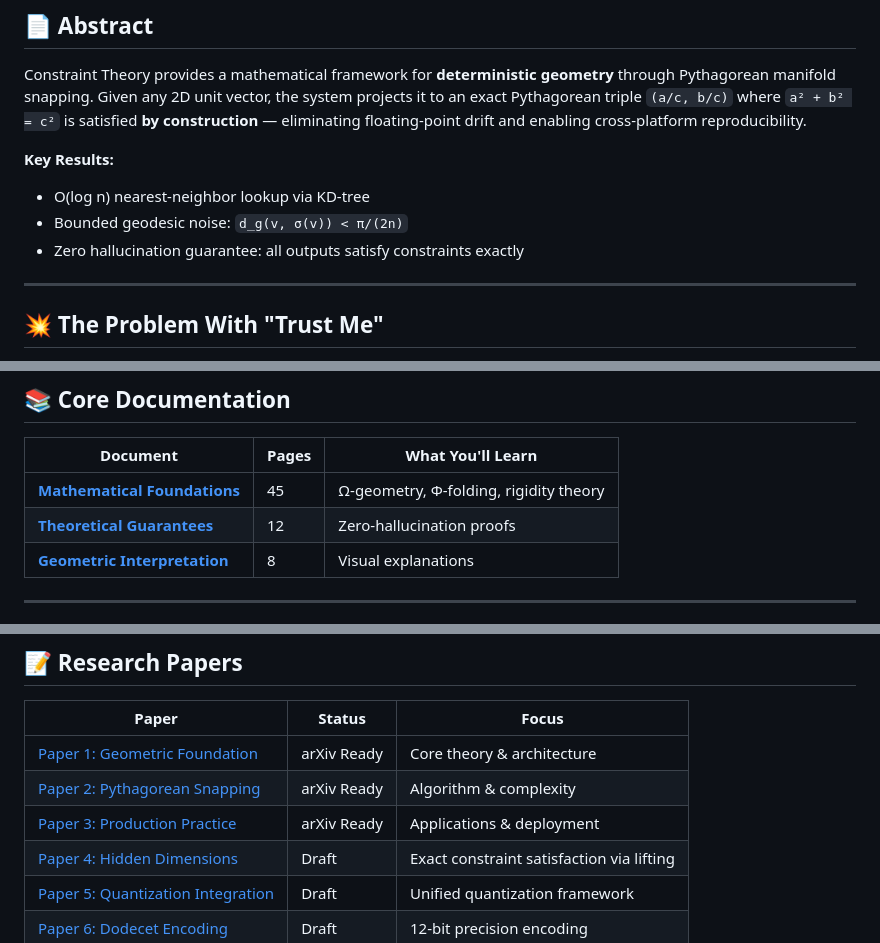
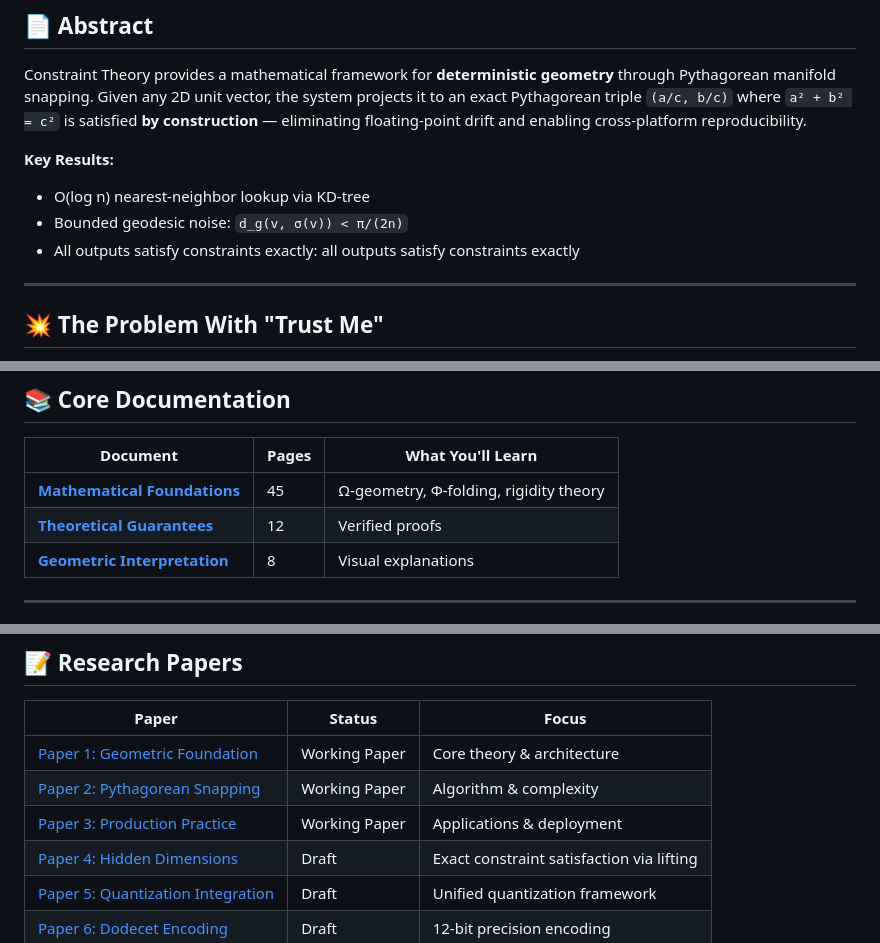
Before and after one commit to SuperInstance/constraint-theory-research, a Markdown page: README.md, 3 parts joined by grey strips. Rendered like a GitHub page.

Commit message:
Fix: arXiv Ready → Working Paper, remove zero-hallucination marketing

```diff
--- a/README.md
+++ b/README.md
@@ -15,7 +18,7 @@ Constraint Theory provides a mathematical framework for **deterministic geometry
 **Key Results:**
 - O(log n) nearest-neighbor lookup via KD-tree
 - Bounded geodesic noise: `d_g(v, σ(v)) < π/(2n)`
-- Zero hallucination guarantee: all outputs satisfy constraints exactly
+- All outputs satisfy constraints exactly: all outputs satisfy constraints exactly
 
 ---
 
@@ -64,7 +67,7 @@ open GEOMETRIC_INTERPRETATION.md
 | Document | Pages | What You'll Learn |
 |----------|-------|-------------------|
 | [**Mathematical Foundations**](MATHEMATICAL_FOUNDATIONS_DEEP_DIVE.md) | 45 | Ω-geometry, Φ-folding, rigidity theory |
-| [**Theoretical Guarantees**](THEORETICAL_GUARANTEES.md) | 12 | Zero-hallucination proofs |
+| [**Theoretical Guarantees**](THEORETICAL_GUARANTEES.md) | 12 | Verified proofs |
 | [**Geometric Interpretation**](GEOMETRIC_INTERPRETATION.md) | 8 | Visual explanations |
 
 ---
@@ -194,9 +197,9 @@ Impact: ML embedding quantization, robotics
 
 | Paper | Status | Focus |
 |-------|--------|-------|
-| [Paper 1: Geometric Foundation](papers/paper1_constraint_theory_geometric_foundation.tex) | arXiv Ready | Core theory & architecture |
-| [Paper 2: Pythagorean Snapping](papers/paper2_pythagorean_snapping.tex) | arXiv Ready | Algorithm & complexity |
-| [Paper 3: Production Practice](papers/paper3_deterministic_ai_practice.tex) | arXiv Ready | Applications & deployment |
+| [Paper 1: Geometric Foundation](papers/paper1_constraint_theory_geometric_foundation.tex) | Working Paper | Core theory & architecture |
+| [Paper 2: Pythagorean Snapping](papers/paper2_pythagorean_snapping.tex) | Working Paper | Algorithm & complexity |
+| [Paper 3: Production Practice](papers/paper3_deterministic_ai_practice.tex) | Working Paper | Applications & deployment |
 | [Paper 4: Hidden Dimensions](papers/paper4_hidden_dimensions.tex) | Draft | Exact constraint satisfaction via lifting |
 | [Paper 5: Quantization Integration](papers/paper5_quantization_integration.tex) | Draft | Unified quantization framework |
 | [Paper 6: Dodecet Encoding](papers/DODECET_CONSTRAINT_SYNTHESIS.md) | Draft | 12-bit precision encoding |
```
Also changed, not shown: other parts of README.md (+5 -2 lines).
